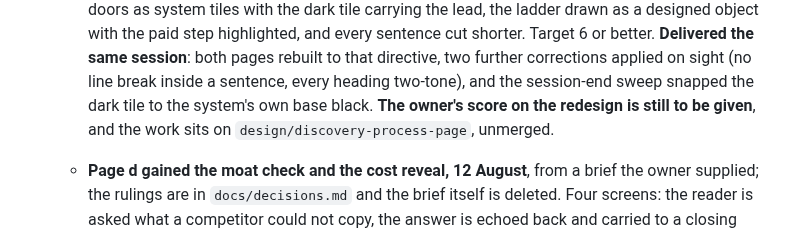
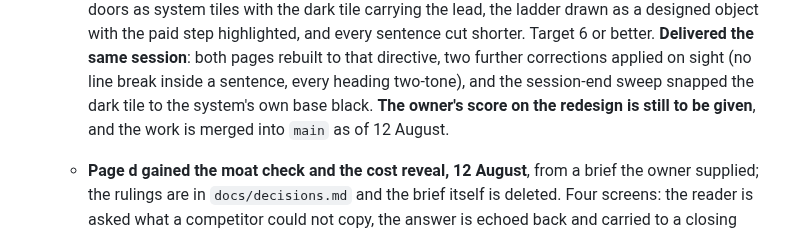
Before and after one commit to RiaanMOHA/hurulab, a Markdown page: PLAN.md, the part around the change. GitHub-like rendering.

Commit message:
docs: the work is merged, the record says so

```diff
--- a/PLAN.md
+++ b/PLAN.md
@@ -117,8 +117,7 @@ is the rules further down this section. Two steps remain.
      session**: both pages rebuilt to that directive, two further corrections applied on
      sight (no line break inside a sentence, every heading two-tone), and the session-end
      sweep snapped the dark tile to the system's own base black. **The owner's score on the
-     redesign is still to be given**, and the work sits on `design/discovery-process-page`,
-     unmerged.
+     redesign is still to be given**, and the work is merged into `main` as of 12 August.
 
    - **Page d gained the moat check and the cost reveal, 12 August**, from a brief the owner
      supplied; the rulings are in `docs/decisions.md` and the brief itself is deleted. Four
```
